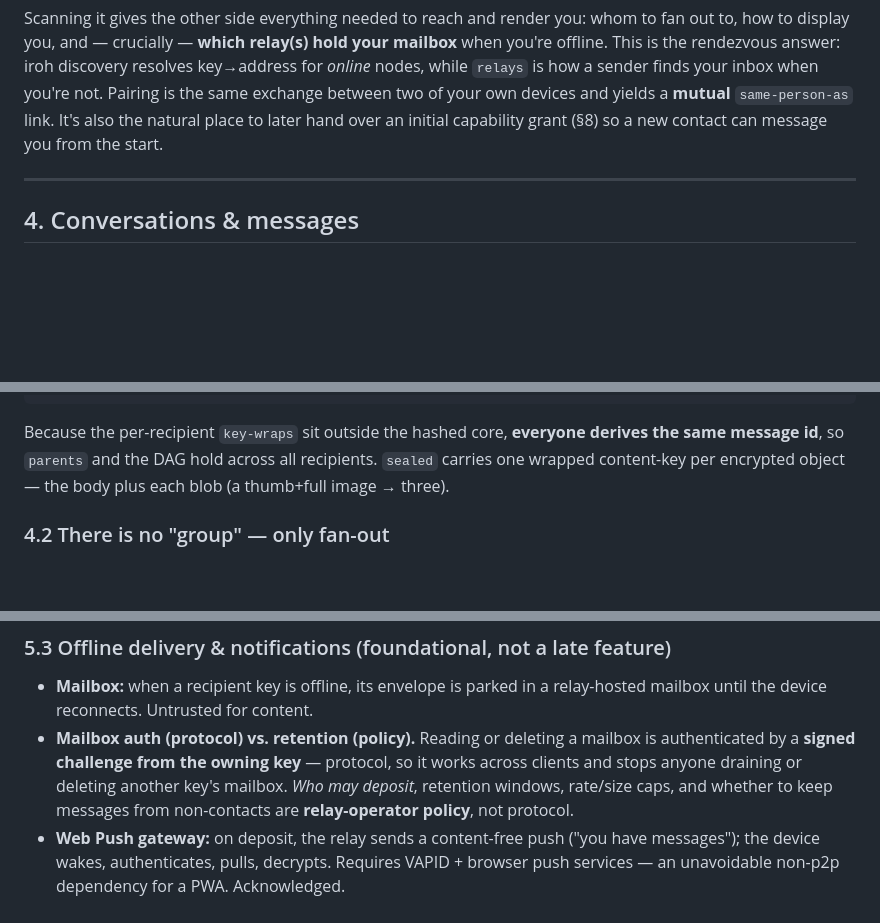
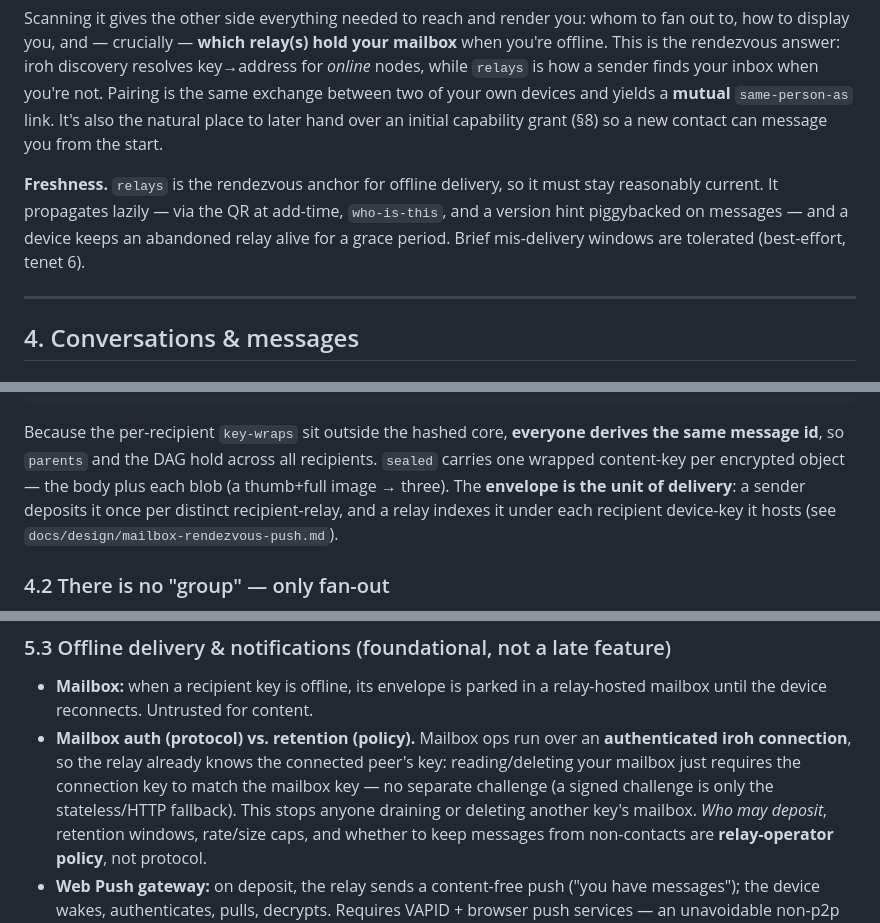
Before and after one commit to netrome/zink, a Markdown page: docs/SPEC.md, 3 parts joined by grey strips. Rendered like a GitHub page; blank space fills up the shorter version.

```diff
--- a/docs/SPEC.md
+++ b/docs/SPEC.md
@@ -150,6 +150,11 @@ you're not. Pairing is the same exchange between two of your own devices and yie
 **mutual** `same-person-as` link. It's also the natural place to later hand over an
 initial capability grant (§8) so a new contact can message you from the start.
 
+**Freshness.** `relays` is the rendezvous anchor for offline delivery, so it must stay
+reasonably current. It propagates lazily — via the QR at add-time, `who-is-this`, and a
+version hint piggybacked on messages — and a device keeps an abandoned relay alive for a
+grace period. Brief mis-delivery windows are tolerated (best-effort, tenet 6).
+
 ---
 
 ## 4. Conversations & messages
@@ -201,7 +206,9 @@ MessageEnvelope {
 
 Because the per-recipient `key-wraps` sit outside the hashed core, **everyone derives
 the same message id**, so `parents` and the DAG hold across all recipients. `sealed` carries one wrapped content-key per encrypted object — the
-body plus each blob (a thumb+full image → three).
+body plus each blob (a thumb+full image → three). The **envelope is the unit of
+delivery**: a sender deposits it once per distinct recipient-relay, and a relay indexes
+it under each recipient device-key it hosts (see `docs/design/mailbox-rendezvous-push.md`).
 
 ### 4.2 There is no "group" — only fan-out
 
@@ -290,9 +297,11 @@ visible.
 
 - **Mailbox:** when a recipient key is offline, its envelope is parked in a
   relay-hosted mailbox until the device reconnects. Untrusted for content.
-- **Mailbox auth (protocol) vs. retention (policy).** Reading or deleting a mailbox is
-  authenticated by a **signed challenge from the owning key** — protocol, so it works
-  across clients and stops anyone draining or deleting another key's mailbox. *Who may
+- **Mailbox auth (protocol) vs. retention (policy).** Mailbox ops run over an
+  **authenticated iroh connection**, so the relay already knows the connected peer's
+  key: reading/deleting your mailbox just requires the connection key to match the
+  mailbox key — no separate challenge (a signed challenge is only the stateless/HTTP
+  fallback). This stops anyone draining or deleting another key's mailbox. *Who may
   deposit*, retention windows, rate/size caps, and whether to keep messages from
   non-contacts are **relay-operator policy**, not protocol.
 - **Web Push gateway:** on deposit, the relay sends a content-free push ("you have
```
Also changed, not shown: docs/STYLE.md (added, +150 -0 lines).
